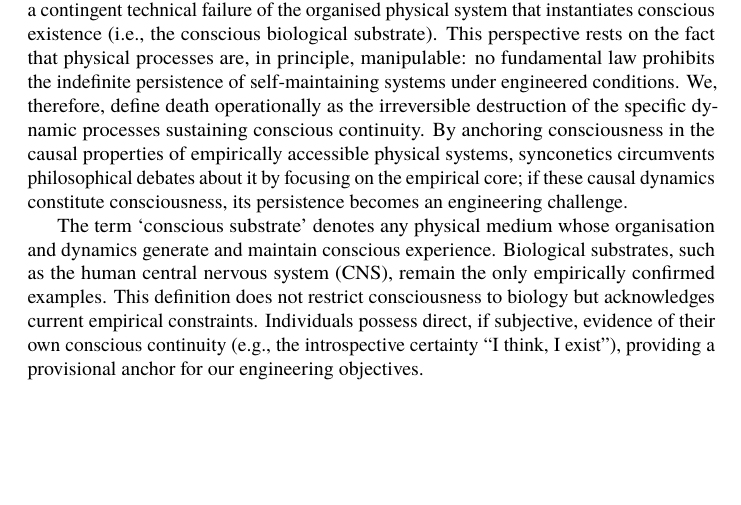
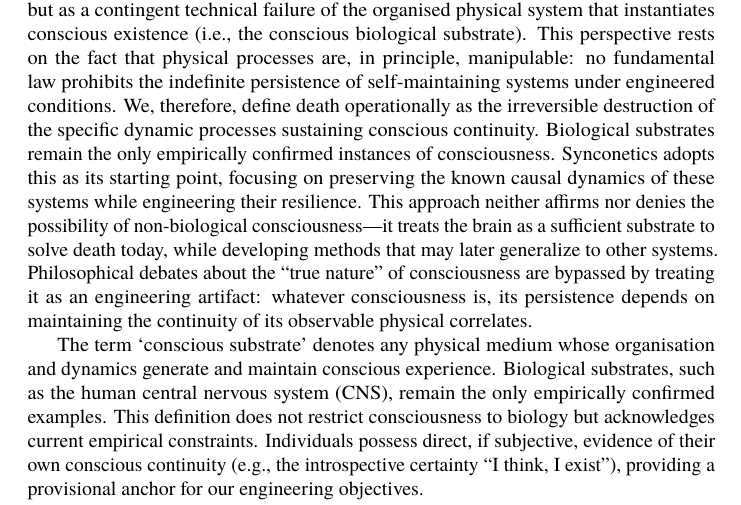
Before and after one commit to danburonline/public-writings, a LaTeX document (02_essays/2025/002_essay/essay.tex): part of page 3 of 22, cut so that both start at the same text, the shorter picture padded with empty space. Compiled offline with pdfLaTeX.

Commit message:
Reorder parts to a later section

```diff
--- a/02_essays/2025/002_essay/essay.tex
+++ b/02_essays/2025/002_essay/essay.tex
@@ -73,7 +73,7 @@
   \subsection{First Principles of Death}
   \label{sec:first-principles}
 
-  We frame biological death not as an intrinsic inevitability dictated by physical law but as a contingent technical failure of the organised physical system that instantiates conscious existence (i.e., the conscious biological substrate). This perspective rests on the fact that physical processes are, in principle, manipulable: no fundamental law prohibits the indefinite persistence of self-maintaining systems under engineered conditions. We, therefore, define death operationally as the irreversible destruction of the specific dynamic processes sustaining conscious continuity. By anchoring consciousness in the causal properties of empirically accessible physical systems, synconetics circumvents philosophical debates about it by focusing on the empirical core; if these causal dynamics constitute consciousness, its persistence becomes an engineering challenge.
+  We frame biological death not as an intrinsic inevitability dictated by physical law but as a contingent technical failure of the organised physical system that instantiates conscious existence (i.e., the conscious biological substrate). This perspective rests on the fact that physical processes are, in principle, manipulable: no fundamental law prohibits the indefinite persistence of self-maintaining systems under engineered conditions. We, therefore, define death operationally as the irreversible destruction of the specific dynamic processes sustaining conscious continuity. Biological substrates remain the only empirically confirmed instances of consciousness. Synconetics adopts this as its starting point, focusing on preserving the known causal dynamics of these systems while engineering their resilience. This approach neither affirms nor denies the possibility of non-biological consciousness—it treats the brain as a sufficient substrate to solve death today, while developing methods that may later generalize to other systems. Philosophical debates about the “true nature” of consciousness are bypassed by treating it as an engineering artifact: whatever consciousness is, its persistence depends on maintaining the continuity of its observable physical correlates.
 
   The term ‘conscious substrate’ denotes any physical medium whose organisation and dynamics generate and maintain conscious experience. Biological substrates, such as the human central nervous system (CNS), remain the only empirically confirmed examples. This definition does not restrict consciousness to biology but acknowledges current empirical constraints. Individuals possess direct, if subjective, evidence of their own conscious continuity (e.g., the introspective certainty “I think, I exist”), providing a provisional anchor for our engineering objectives.
 
```
Also changed, not shown: 02_essays/2025/002_essay/essay.pdf, 02_essays/2025/002_essay/essay.tex (18 more changed lines).
